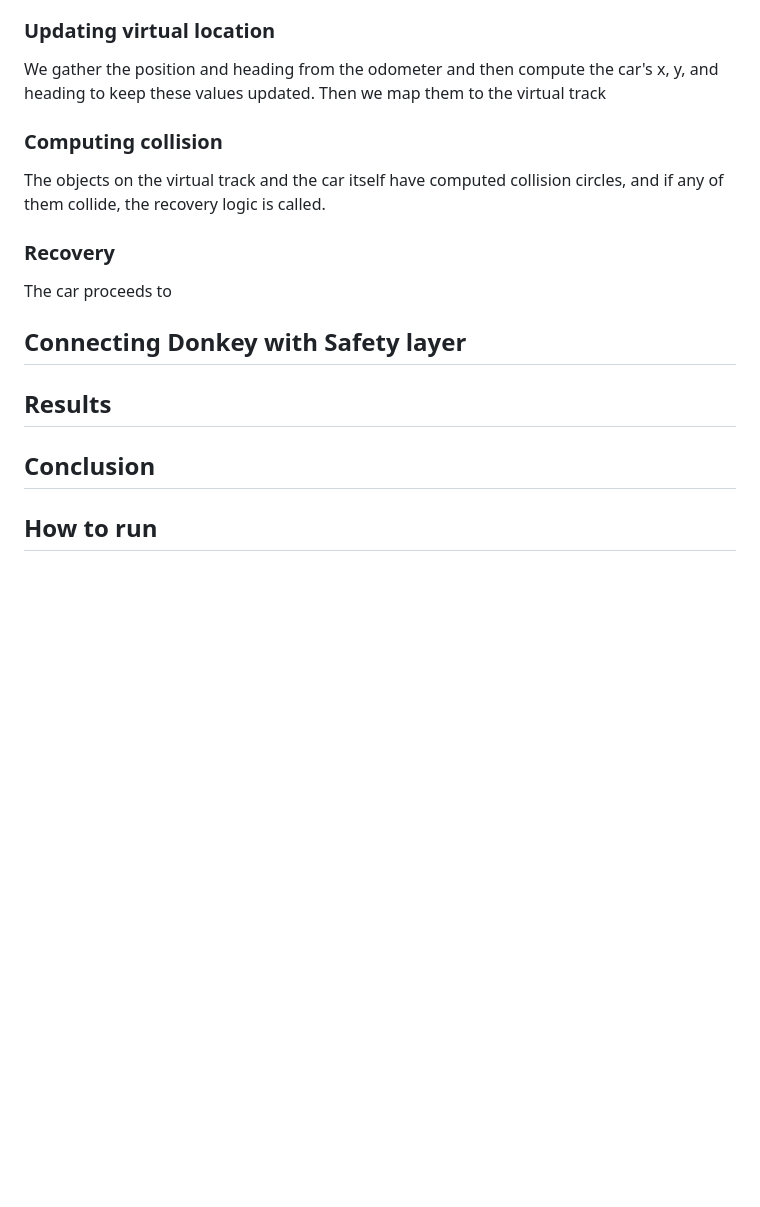
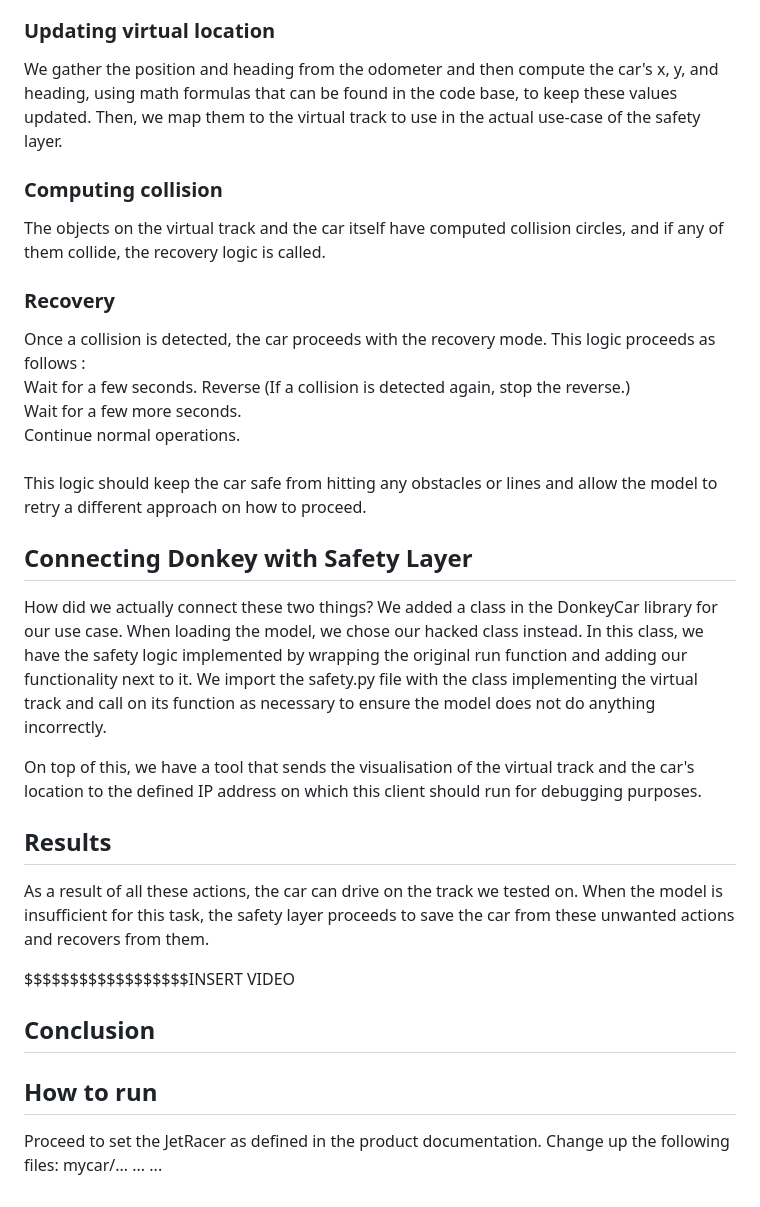
Before and after one commit to CPSCourse-TUM2024/Safety-Layer-for-autonomous-driving-with-Donkeycar, a Markdown page: README.md, the part around the change. GitHub-like rendering; blank space fills up the shorter version.

```diff
--- a/README.md
+++ b/README.md
@@ -55,14 +55,32 @@ It creates a 2D map with 0 and 1 values, with 0 representing empty space and 1 r
 The car's position is then mapped to this virtual by rounding.
 
 ### Updating virtual location
-We gather the position and heading from the odometer and then compute the car's x, y, and heading to keep these values updated. Then we map them to the virtual track
+We gather the position and heading from the odometer and then compute the car's x, y, and heading, using math formulas that can be found in the code base, to keep these values updated. Then, we map them to the virtual track to use in the actual use-case of the safety layer.
 ### Computing collision
 The objects on the virtual track and the car itself have computed collision circles, and if any of them collide, the recovery logic is called.
 
 ### Recovery
-The car proceeds to
-## Connecting Donkey with Safety layer
+Once a collision is detected, the car proceeds with the recovery mode. This logic proceeds as follows :\
+Wait for a few seconds.
+Reverse (If a collision is detected again, stop the reverse.)\
+Wait for a few more seconds.\
+Continue normal operations.\
+\
+This logic should keep the car safe from hitting any obstacles or lines and allow the model to retry a different approach on how to proceed.
+## Connecting Donkey with Safety Layer
+How did we actually connect these two things? We added a class in the DonkeyCar library for our use case. When loading the model, we chose our hacked class instead. In this class, we have the safety logic implemented by wrapping the original run function and adding our functionality next to it. We import the safety.py file with the class implementing the virtual track and call on its function as necessary to ensure the model does not do anything incorrectly.
+
+On top of this, we have a tool that sends the visualisation of the virtual track and the car's location to the defined IP address on which this client should run for debugging purposes.
 ## Results
+As a result of all these actions, the car can drive on the track we tested on. When the model is insufficient for this task, the safety layer proceeds to save the car from these unwanted actions and recovers from them.
+
+$$$$$$$$$$$$$$$$$$INSERT VIDEO
+
 ## Conclusion
 
 ## How to run
+Proceed to set the JetRacer as defined in the product documentation.
+Change up the following files:
+mycar/...
+...
+...
```
